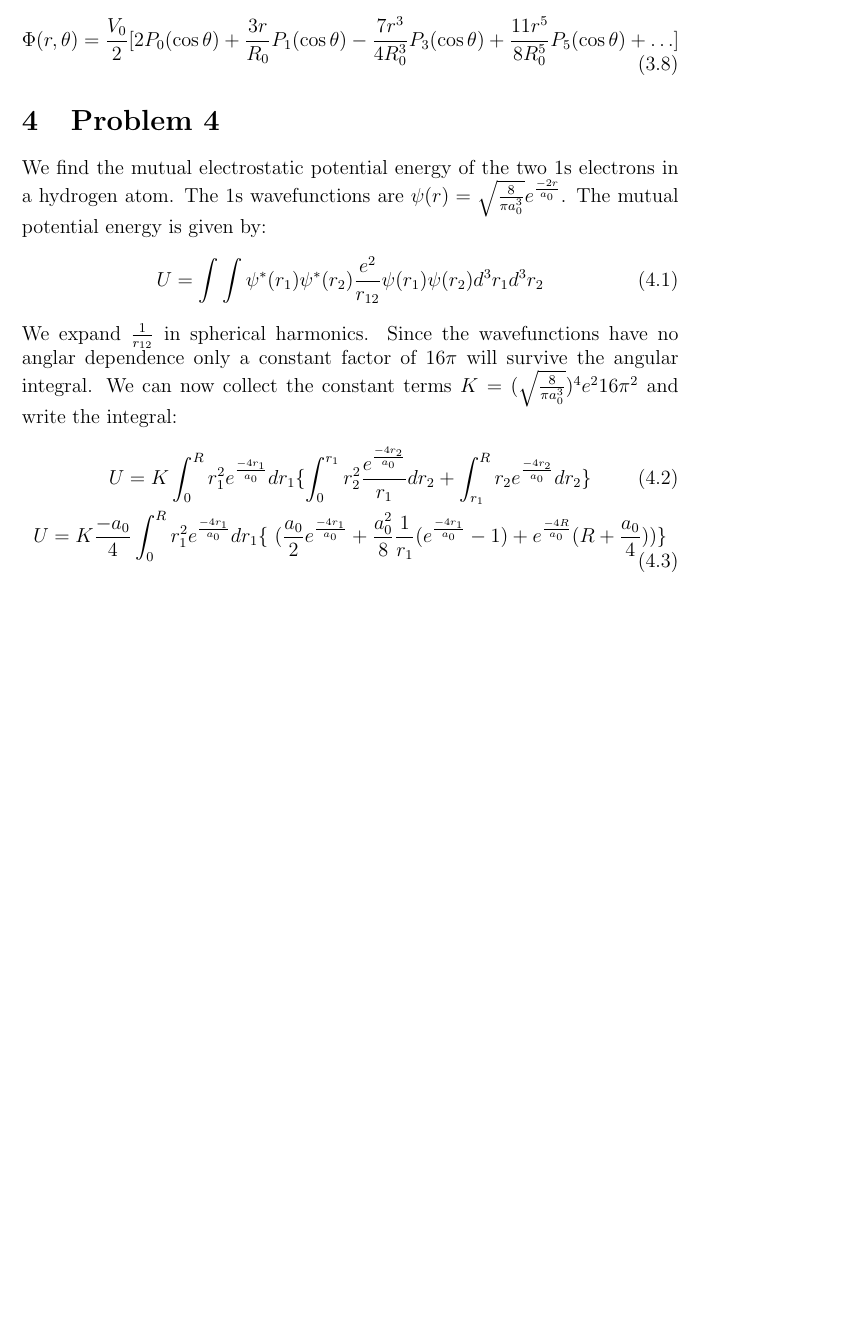
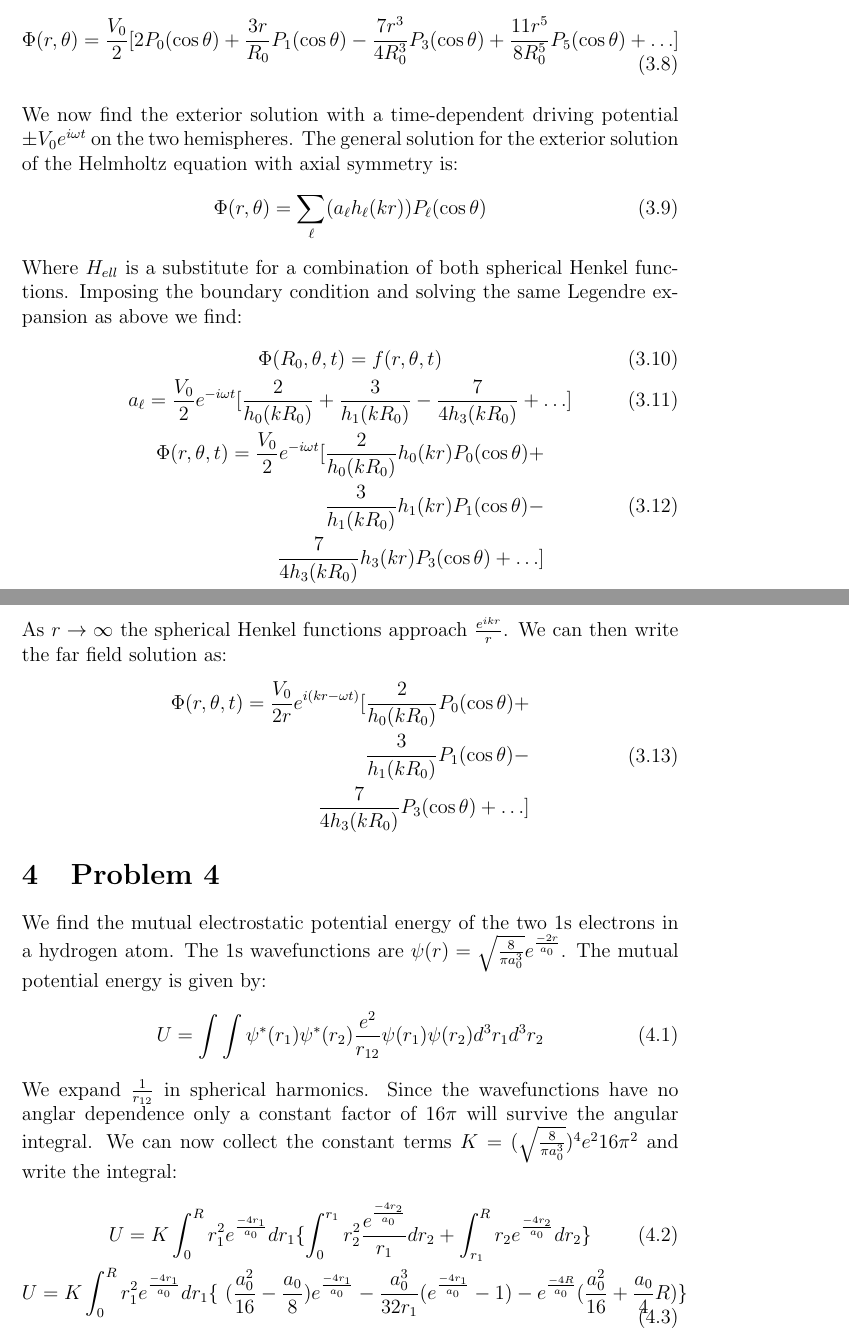
Before and after one commit to vbaker145/physics, a LaTeX problem sheet (mathphys2/hw4/hw4.tex): part of page 4 of 4 before the commit and two parts of pages 4 and 5 of 5 after it, the two joined at a grey line, cut so that both start at the same text, the shorter picture padded with empty space. Compiled offline with pdfLaTeX.

Commit message:
HW4 almost done

```diff
--- a/mathphys2/hw4/hw4.tex
+++ b/mathphys2/hw4/hw4.tex
@@ -1,6 +1,8 @@
 \documentclass[a4paper,12pt]{article}
 \usepackage[utf8]{inputenc}
 \usepackage{amsmath}
+\usepackage{amsfonts}
+\usepackage{amssymb}
 \usepackage{graphicx}
 \numberwithin{equation}{section}
 
@@ -105,6 +107,32 @@ We can now write the interior solution:
 \begin{gather}
  \Phi(r,\theta)=\frac{V_0}{2}[2P_0(\cos \theta)+\frac{3r}{R_0}P_1(\cos \theta)-\frac{7r^3}{4R_0^3}P_3(\cos \theta)+\frac{11r^5}{8R_0^5}P_5(\cos \theta)+\ldots]
 \end{gather}
+\\
+We now find the exterior solution with a time-dependent driving potential $\pm V_0e^{i\omega t}$ on the two hemispheres.
+The general solution for the exterior solution of the Helmholtz equation with axial symmetry is:
+\begin{gather}
+ \Phi(r,\theta)=\sum_{\ell}(a_{\ell}h_{\ell}(kr))P_{\ell}(\cos \theta)
+\end{gather}
+Where $H_{ell}$ is a substitute for a combination of both spherical Henkel functions.
+Imposing the boundary condition and solving the same Legendre expansion as above we find:
+\begin{gather}
+ \Phi(R_0,\theta, t) = f(r,\theta, t)\\
+ a_{\ell}=\frac{V_0}{2}e^{-i\omega t}[\frac{2}{h_0(kR_0)}+\frac{3}{h_1(kR_0)}-\frac{7}{4h_3(kR_0)}+\ldots]\\
+ \begin{aligned}
+ \Phi(r,\theta,t)=\frac{V_0}{2}e^{-i\omega t}[\frac{2}{h_0(kR_0)}h_0(kr)P_0(\cos \theta)+ \\
+	      \frac{3}{h_1(kR_0)}h_1(kr)P_1(\cos \theta)-\\
+	      \frac{7}{4h_3(kR_0)}h_3(kr)P_3(\cos \theta)+\ldots]
+ \end{aligned}
+\end{gather}
+As $r\rightarrow \infty$ the spherical Henkel functions approach $\frac{e^{ikr}}{r}$.
+We can then write the far field solution as:
+\begin{gather}
+  \begin{aligned}
+ \Phi(r,\theta,t)=\frac{V_0}{2r}e^{i(kr-\omega t)}[\frac{2}{h_0(kR_0)}P_0(\cos \theta)+ \\
+	      \frac{3}{h_1(kR_0)}P_1(\cos \theta)-\\
+	      \frac{7}{4h_3(kR_0)}P_3(\cos \theta)+\ldots]
+ \end{aligned}
+\end{gather}
 
 
 \section{Problem 4}
@@ -120,6 +148,6 @@ We can now collect the constant terms $K=(\sqrt{\frac{8}{\pi a_0^3}})^4e^216\pi^
 \begin{gather}
  U=K \int_{0}^{R} r_1^2 e^{\frac{-4r_1}{a_0}}dr_1\{\int_{0}^{r_1} r_2^2\frac{ e^{\frac{-4r_2}{a_0}} }{r_1} dr_2
  + \int_{r_1}^{R} r_2 e^{\frac{-4r_2}{a_0}}  dr_2\}\\
- U=K \frac{-a_0}{4} \int_{0}^{R} r_1^2 e^{\frac{-4r_1}{a_0}}dr_1\{\ (\frac{a_0}{2}e^{\frac{-4r_1}{a_0}}+\frac{a_0^2}{8}\frac{1}{r_1}(e^{\frac{-4r_1}{a_0}} -1 )
- +e^{\frac{-4R}{a_0}}(R+\frac{a_0}{4}) )  \}
+ U=K \int_{0}^{R} r_1^2 e^{\frac{-4r_1}{a_0}}dr_1\{\ (\frac{a_0^2}{16}-\frac{a_0}{8} )e^{\frac{-4r_1}{a_0}}
+ -\frac{a_0^3}{32r_1}(e^{\frac{-4r_1}{a_0}}-1 )-e^{\frac{-4R}{a_0}}(\frac{a_0^2}{16}+\frac{a_0}{4}R) \}
 \end{gather}
```
Also changed, not shown: mathphys2/hw4/BigEq.eps (added), mathphys2/hw4/BigEq.png (added), mathphys2/hw4/BigEq2.eps (added), mathphys2/hw4/BigEq2.png (added), mathphys2/hw4/hw4.pdf (added), mathphys2/hw4/hw4.ps, mathphys2/hw4/hw4.tex (4 more changed lines), 6 other files.
